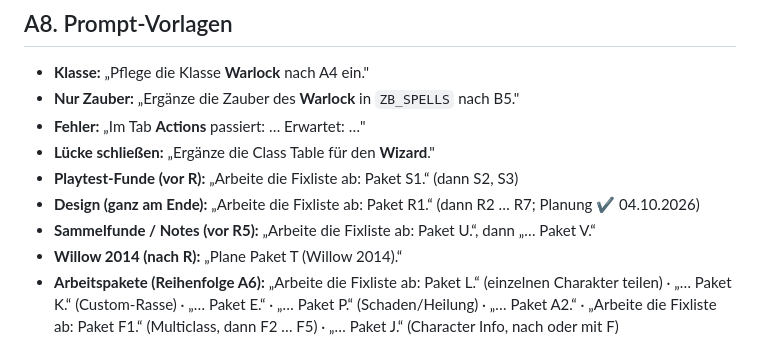
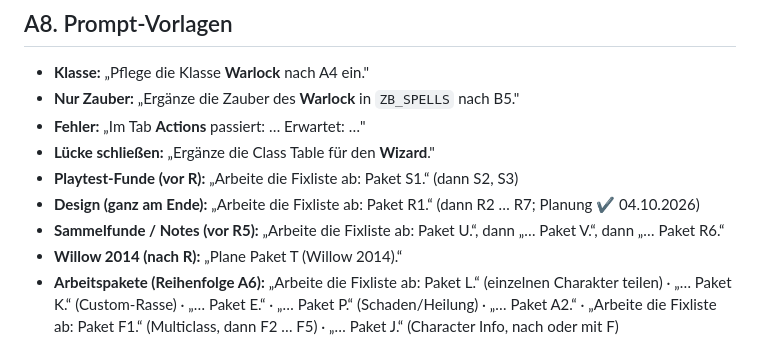
Before and after one commit to Claywell1810/Willow, a Markdown page: docs/ANLEITUNG.md, the part around one of its changes. GitHub-like rendering.

Commit message:
Fixliste/Anleitung: R6 Suche vor R5 gezogen (nach U und V)
Co-Authored-By: Claude Opus 5.5 <noreply@anthropic.com>
Claude-Session: https://claude.ai/code/session_01CfnfHignfQHv3hag4v93FG

```diff
--- a/docs/ANLEITUNG.md
+++ b/docs/ANLEITUNG.md
@@ -74,7 +74,7 @@ Alle 13 Klassen sind eingepflegt (Artificer EFA seit Paket M, 03.10.2026); Fixli
 - **Lücke schließen:** „Ergänze die Class Table für den **Wizard**."
 - **Playtest-Funde (vor R):** „Arbeite die Fixliste ab: Paket S1.“ (dann S2, S3)
 - **Design (ganz am Ende):** „Arbeite die Fixliste ab: Paket R1.“ (dann R2 … R7; Planung ✔ 04.10.2026)
-- **Sammelfunde / Notes (vor R5):** „Arbeite die Fixliste ab: Paket U.“, dann „… Paket V.“
+- **Sammelfunde / Notes (vor R5):** „Arbeite die Fixliste ab: Paket U.“, dann „… Paket V.“, dann „… Paket R6.“
 - **Willow 2014 (nach R):** „Plane Paket T (Willow 2014).“
 - **Arbeitspakete (Reihenfolge A6):** „Arbeite die Fixliste ab: Paket L.“ (einzelnen Charakter teilen) · „… Paket K.“ (Custom-Rasse) · „… Paket E.“ · „… Paket P.“ (Schaden/Heilung) · „… Paket A2.“ · „Arbeite die Fixliste ab: Paket F1.“ (Multiclass, dann F2 … F5) · „… Paket J.“ (Character Info, nach oder mit F)
 - **Neue Inhalte (A12, Opus Mittel):** „Was ist neu in 5e.tools?“ (Neu-Prüfung, Bericht an Simon) · „Pflege die Subklasse **College of the Moon (FRHoF)** ein (A12).“ · „Ergänze die Feats/Backgrounds der Quelle **XYZ** (A12).“ · „Ergänze den Zauber **X** (A12).“
```
Also changed, not shown: other parts of docs/ANLEITUNG.md (+1 -1 lines), docs/FIXLISTE.md (+1 -1 lines).
